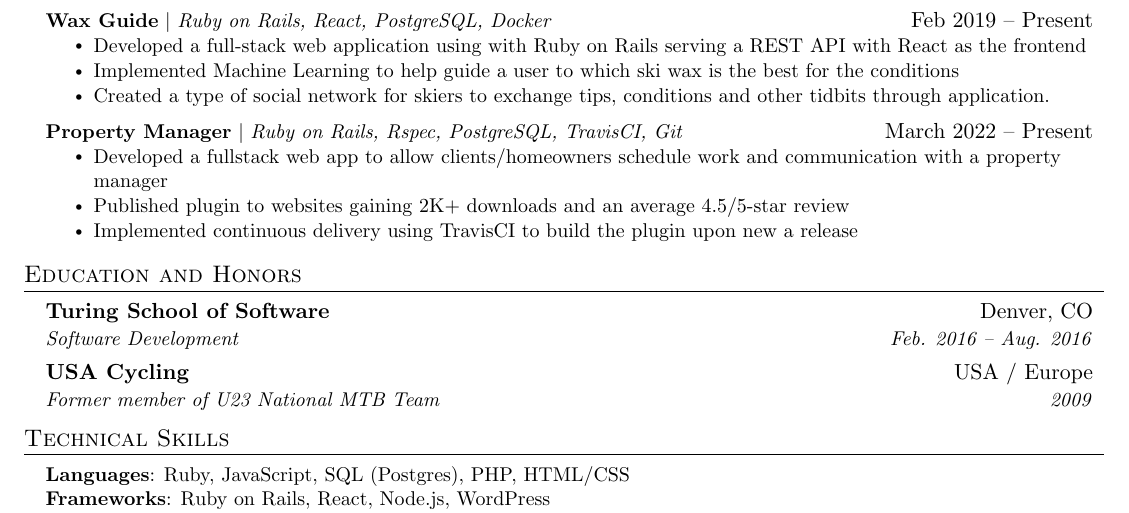
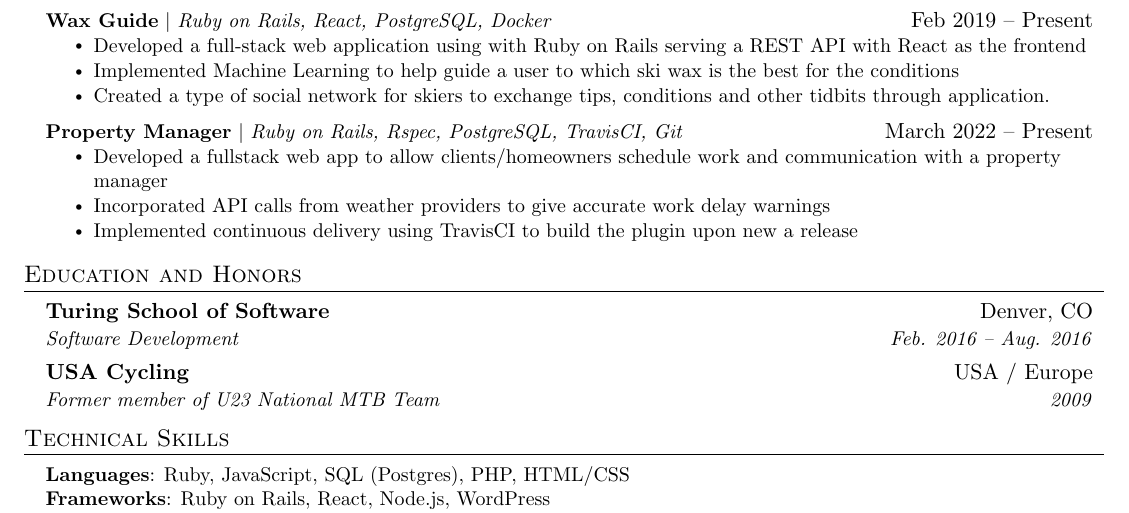
Before and after one commit to ColinOsborn/Resume, a LaTeX CV (resume.tex): part of the page, cut so that both start at the same text. Compiled offline with pdfLaTeX.

Commit message:
updated property manager details

```diff
--- a/resume.tex
+++ b/resume.tex
@@ -181,7 +181,7 @@
           {\textbf{Property Manager} $|$ \emph{Ruby on Rails, Rspec, PostgreSQL, TravisCI, Git}}{March 2022 -- Present}
           \resumeItemListStart
             \resumeItem{Developed a fullstack web app to allow clients/homeowners schedule work and communication with a property manager}
-            \resumeItem{Published plugin to websites gaining 2K+ downloads and an average 4.5/5-star review}
+            \resumeItem{Incorporated API calls from weather providers to give accurate work delay warnings}
             \resumeItem{Implemented continuous delivery using TravisCI to build the plugin upon new a release}
           \resumeItemListEnd
     \resumeSubHeadingListEnd
```
